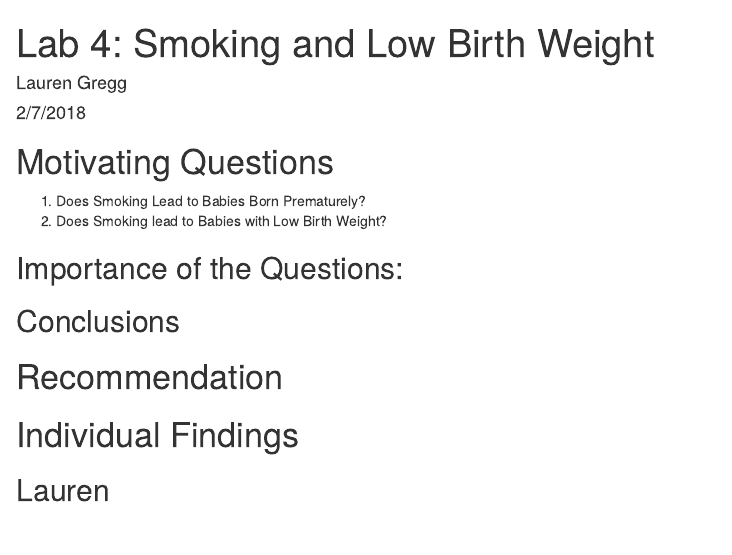
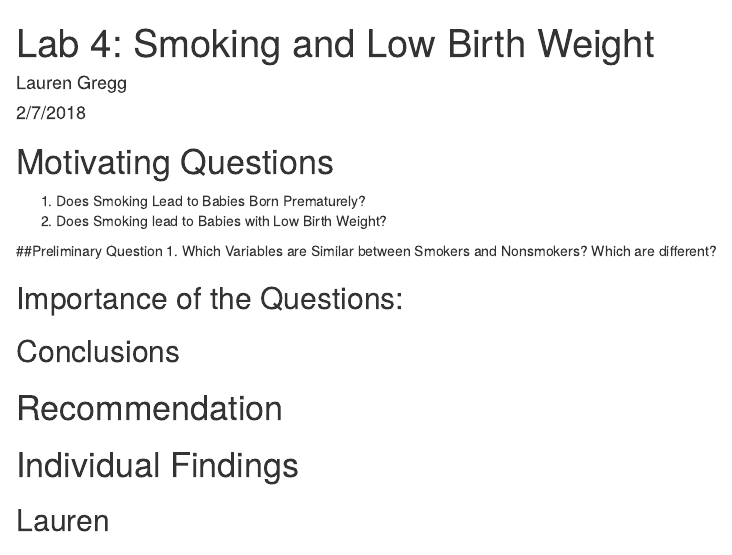
Before and after one commit to Lgregg4/10th-Statistics-Division, an R Markdown document (Lab4.Rmd): the page in a window 1100 px wide, from its top. Rendered offline with R 4.5, knitr and Pandoc, with nearby package versions; some code elsewhere in the file could not run offline.

Commit message:
added prelim question

````diff
--- a/Lab4.Rmd
+++ b/Lab4.Rmd
@@ -16,12 +16,22 @@ babies <- rename(babies, bwtoz = `bwt/oz`) #renaming `bwt/oz` because the "/" si
 1. Does Smoking Lead to Babies Born Prematurely?
 2. Does Smoking lead to Babies with Low Birth Weight?
 
+##Preliminary Question
+1. Which Variables are Similar between Smokers and Nonsmokers? Which are different?
+
 ## Importance of the Questions:
 
 
 ## Conclusions
+```{r, prelim_question}
+
+
+```
+
+
 
 # Recommendation
+
 
 # Individual Findings
 
````
